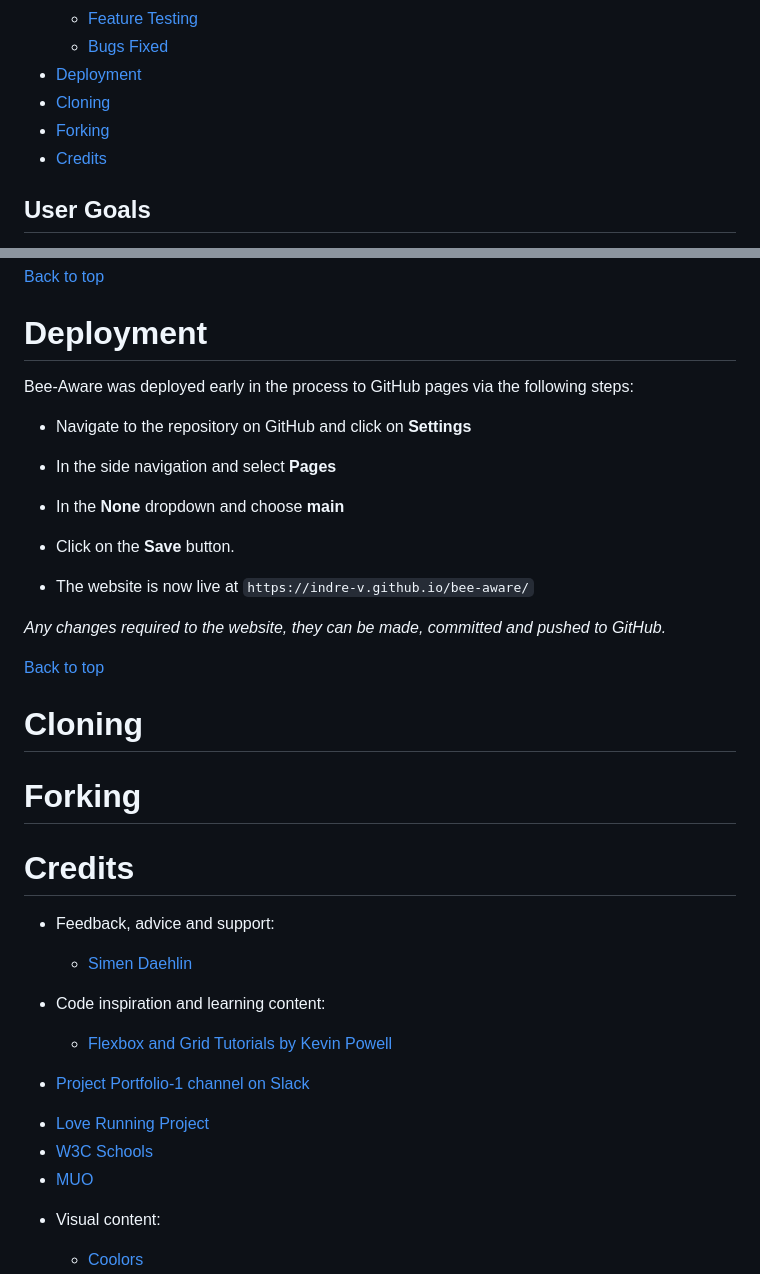
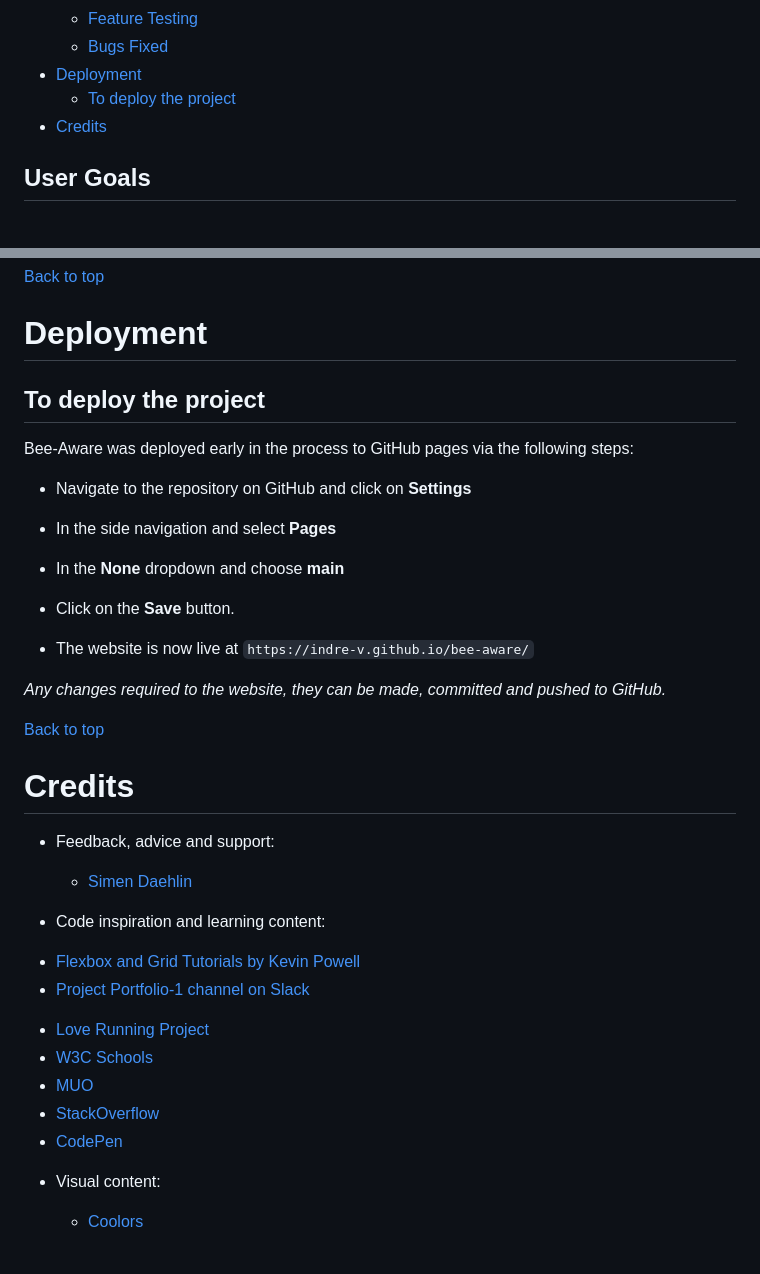
Before and after one commit to Indre-V/bee-aware, a Markdown page: README.md, 2 parts joined by grey strips. GitHub-like rendering; blank space fills up the shorter version.

Commit message:
update: README.md credits section

```diff
--- a/README.md
+++ b/README.md
@@ -52,8 +52,7 @@ Users can subscribe to newsletter and contact campaign managers directly.
   - [Feature Testing](#feature-testing)
   - [Bugs Fixed](#bugs-fixed)
 - [Deployment](#deployment)
-- [Cloning](#cloning)
-- [Forking](#forking)
+  - [To deploy the project](#to-deploy-the-project)
 - [Credits](#credits)
 
 ## User Goals
@@ -494,6 +493,8 @@ A vast amount of debugging occurred during the development of the website. All c
 
 # Deployment
 
+## To deploy the project
+
 Bee-Aware was deployed early in the process to GitHub pages via the following steps:
 
 - Navigate to the repository on GitHub and click on **Settings**
@@ -510,10 +511,6 @@ _Any changes required to the website, they can be made, committed and pushed to
 
 [Back to top](#contents)
 
-# Cloning
-
-# Forking
-
 # Credits
 
 - Feedback, advice and support:
@@ -522,13 +519,14 @@ _Any changes required to the website, they can be made, committed and pushed to
 
 - Code inspiration and learning content:
 
-  - [Flexbox and Grid Tutorials by Kevin Powell](https://www.youtube.com/user/KepowOb "Kevin Powell")
-
+* [Flexbox and Grid Tutorials by Kevin Powell](https://www.youtube.com/user/KepowOb "Kevin Powell")
 * [Project Portfolio-1 channel on Slack](https://slack.com/intl/en-ie/ "Slack")
 
 - [Love Running Project](https://codeinstitute.net "Love Running Project")
 - [W3C Schools](https://www.w3schools.com/ "W3C Schools")
 - [MUO](https://www.makeuseof.com/ "MUO")
+- [StackOverflow](https://stackoverflow.com/ "StackOverflow")
+- [CodePen](https://codepen.io/pen/ "CodePen")
 
 * Visual content:
 
```
